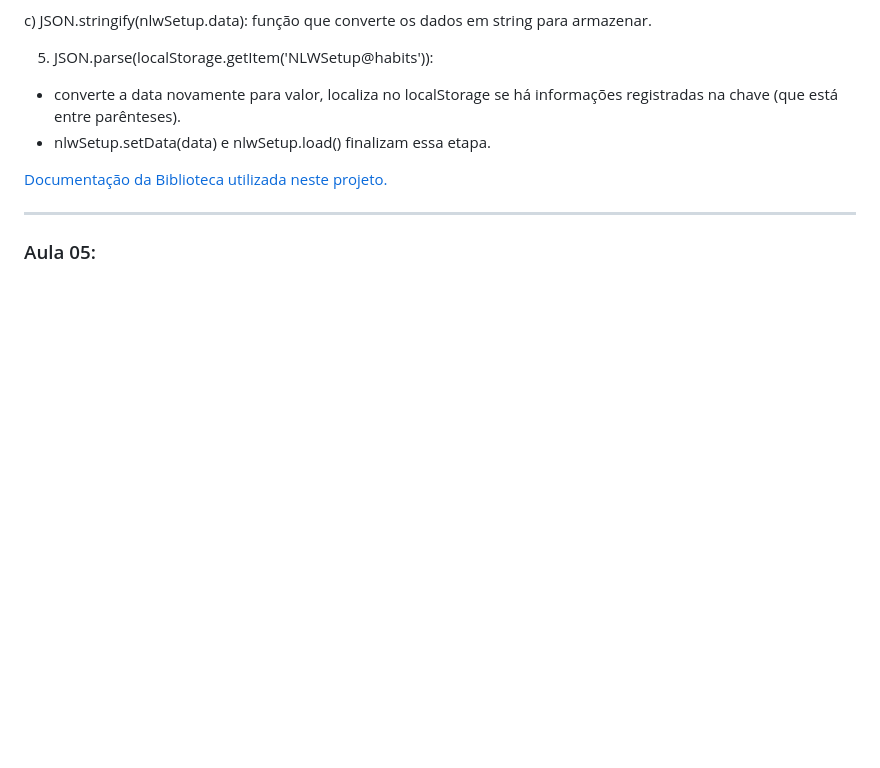
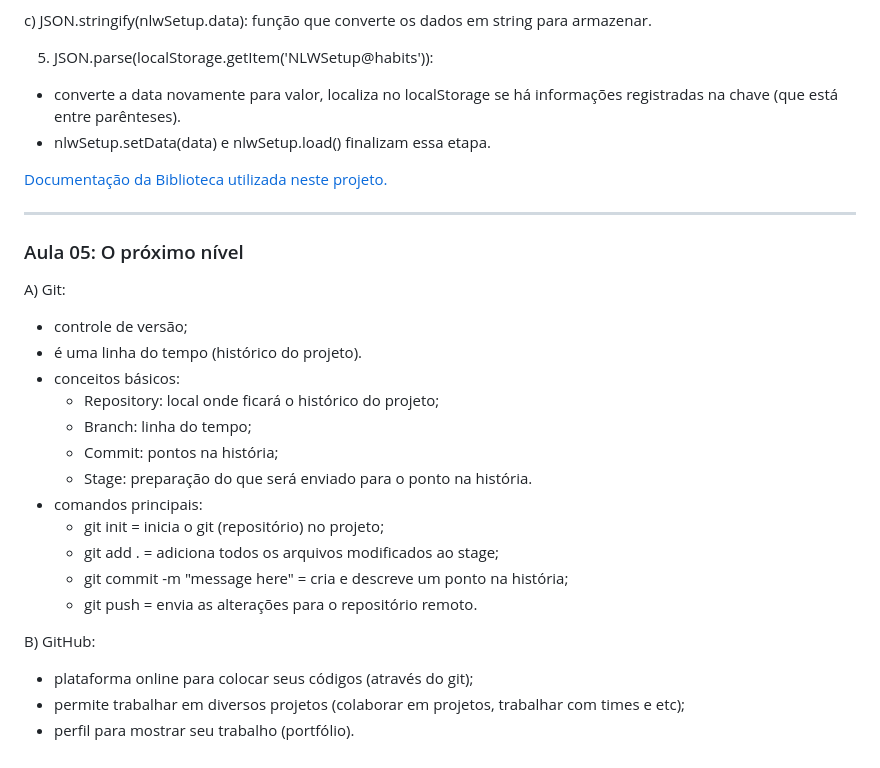
Before and after one commit to monicaquintal/NLW-habits, a Markdown page: readme.md, the part around one of its changes. Rendered like a GitHub page; blank space fills up the shorter version.

Commit message:
aula 05 - git/github

```diff
--- a/readme.md
+++ b/readme.md
@@ -381,4 +381,24 @@ c) JSON.stringify(nlwSetup.data): função que converte os dados em string para
 
 ---
 
-### Aula 05:
+### Aula 05: O próximo nível
+
+A) Git:
+
+- controle de versão;
+- é uma linha do tempo (histórico do projeto).
+- conceitos básicos:
+  - Repository: local onde ficará o histórico do projeto;
+  - Branch: linha do tempo;
+  - Commit: pontos na história;
+  - Stage: preparação do que será enviado para o ponto na história.
+- comandos principais:
+  - git init = inicia o git (repositório) no projeto;
+  - git add . = adiciona todos os arquivos modificados ao stage;
+  - git commit -m "message here" = cria e descreve um ponto na história;
+  - git push = envia as alterações para o repositório remoto.
+
+B) GitHub:
+- plataforma online para colocar seus códigos (através do git);
+- permite trabalhar em diversos projetos (colaborar em projetos, trabalhar com times e etc);
+- perfil para mostrar seu trabalho (portfólio).
```
Also changed, not shown: other parts of readme.md (+1 -1 lines).
